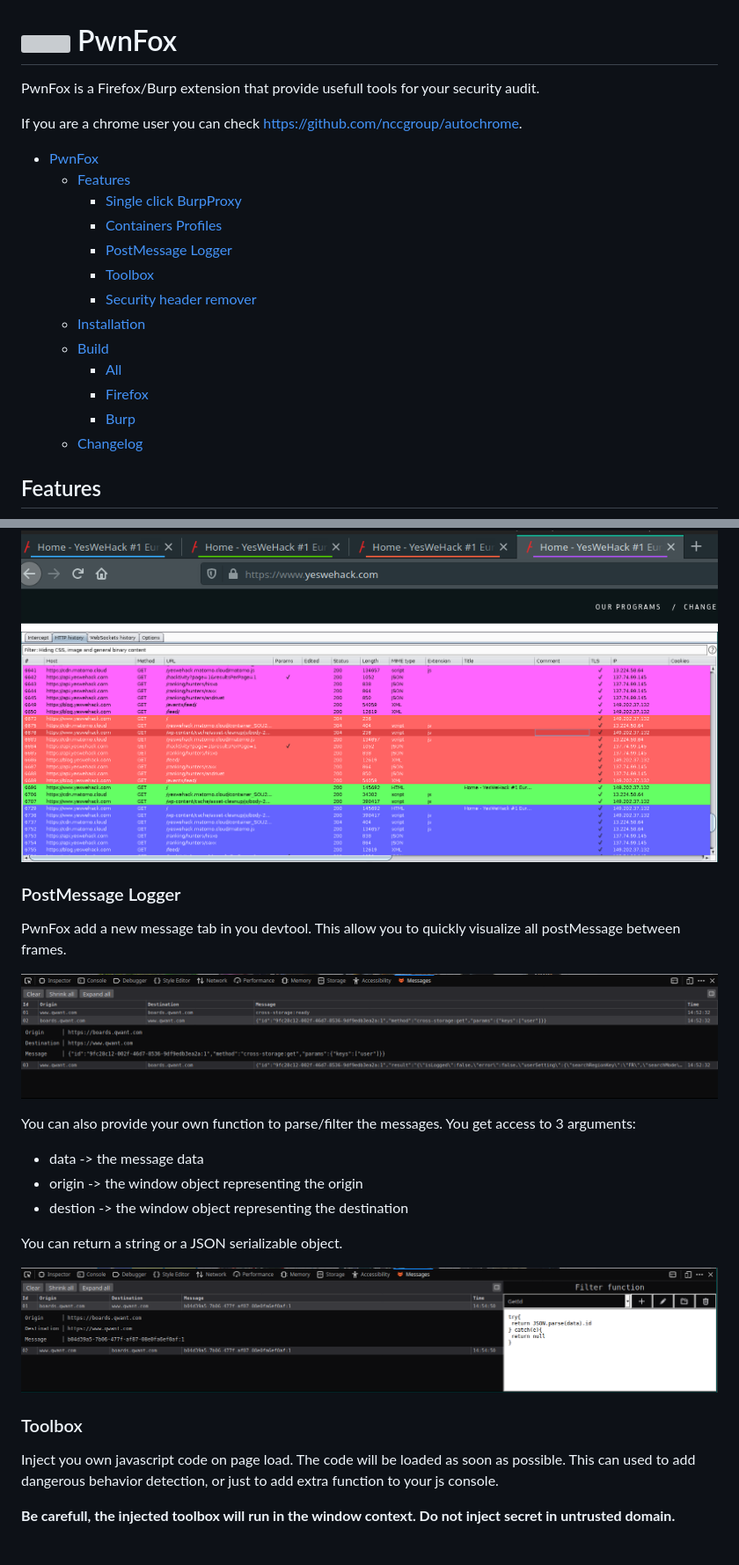
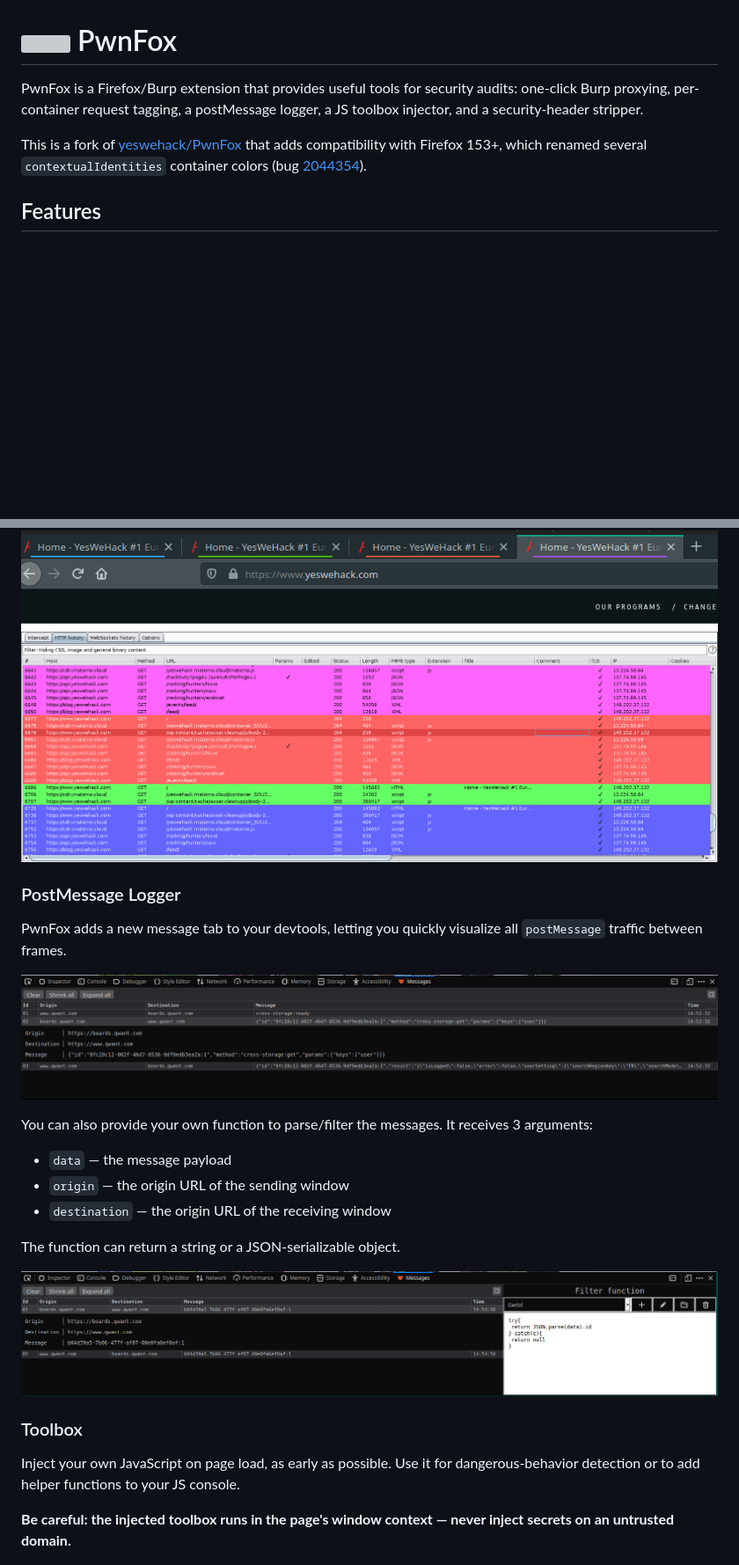
Before and after one commit to dcduc168/PwnFox, a Markdown page: README.md, 2 parts joined by grey strips. Shown at 88% size. Drawn GitHub-style; blank space fills up the shorter version; grey boxes are pictures that could not be loaded.

```diff
--- a/README.md
+++ b/README.md
@@ -1,23 +1,8 @@
 # <img src="/firefox/icons/icon.svg" width=30> PwnFox
 
-PwnFox is a Firefox/Burp extension that provide usefull tools for your security audit.
+PwnFox is a Firefox/Burp extension that provides useful tools for security audits: one-click Burp proxying, per-container request tagging, a postMessage logger, a JS toolbox injector, and a security-header stripper.
 
-If you are a chrome user you can check https://github.com/nccgroup/autochrome.
-
-- [PwnFox](#img-srcfirefoxiconsiconsvg-width30-pwnfox)
-  - [Features](#features)
-    - [Single click BurpProxy](#single-click-burpproxy)
-    - [Containers Profiles](#containers-profiles)
-    - [PostMessage Logger](#postmessage-logger)
-    - [Toolbox](#toolbox)
-    - [Security header remover](#security-header-remover)
-  - [Installation](#installation)
-  - [Build](#build)
-    - [All](#all)
-    - [Firefox](#firefox)
-    - [Burp](#burp)
-  - [Changelog](#changelog)
-
+This is a fork of [yeswehack/PwnFox](https://github.com/yeswehack/PwnFox) that adds compatibility with Firefox 153+, which renamed several `contextualIdentities` container colors (bug [2044354](https://bugzilla.mozilla.org/show_bug.cgi?id=2044354)).
 
 ## Features
 
@@ -37,31 +21,26 @@ PwnFoxBurp will automatically highlight and strip the header, but you can also s
 ![tabs](/screenshots/tabs.png)
 ![burp](/screenshots/burp.png)
 
-
-
 ### PostMessage Logger
 
-PwnFox add a new message tab in you devtool. This allow you to quickly visualize all postMessage between frames.
+PwnFox adds a new message tab to your devtools, letting you quickly visualize all `postMessage` traffic between frames.
 
 ![](/screenshots/post-single.png)
 
-You can also provide your own function to parse/filter the messages.
-You get access to 3 arguments:
- * data -> the message data
- * origin -> the window object representing the origin
- * destion -> the window object representing the destination
+You can also provide your own function to parse/filter the messages. It receives 3 arguments:
+* `data` — the message payload
+* `origin` — the origin URL of the sending window
+* `destination` — the origin URL of the receiving window
 
-You can return a string or a JSON serializable object.
+The function can return a string or a JSON-serializable object.
 
 ![](/screenshots/post-dual.png)
 
-
 ### Toolbox
 
-Inject you own javascript code on page load. The code will be loaded as soon as possible. This can used to add dangerous behavior detection, or just to add extra function to your js console.
+Inject your own JavaScript on page load, as early as possible. Use it for dangerous-behavior detection or to add helper functions to your JS console.
 
-**Be carefull, the injected toolbox will run in the window context. Do not inject secret in untrusted domain.**
-
+**Be careful: the injected toolbox runs in the page's window context — never inject secrets on an untrusted domain.**
 
 ![settings](/screenshots/settings.png)
 
```
Also changed, not shown: other parts of README.md (+12 -26 lines).
